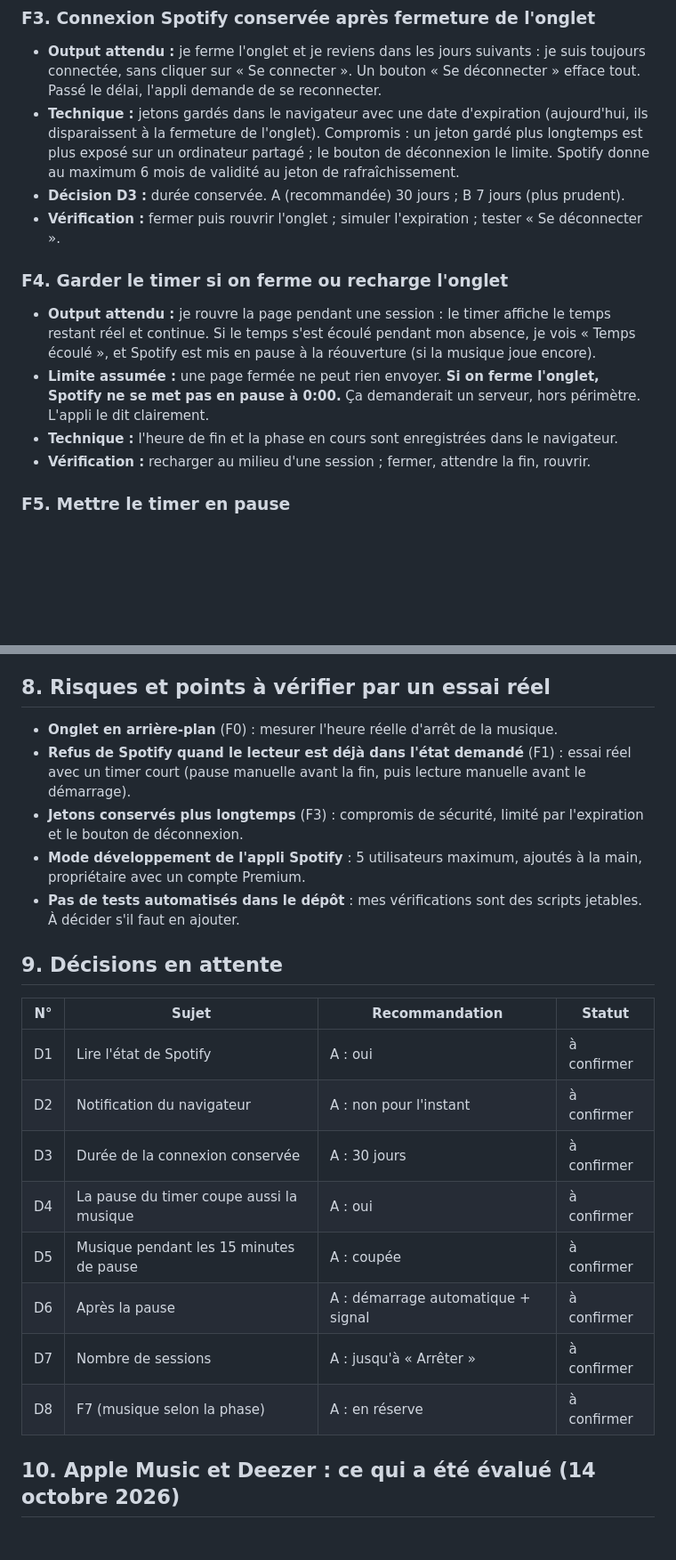
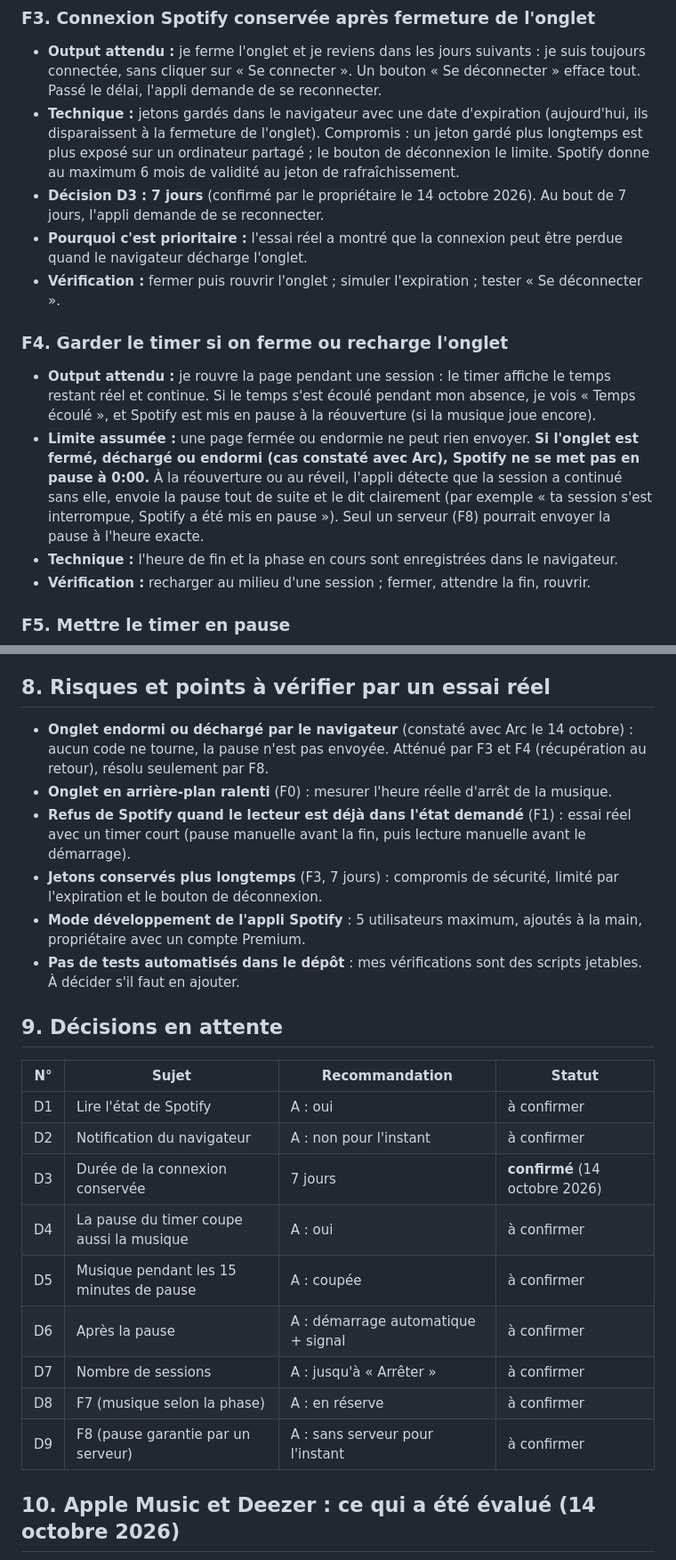
Before and after one commit to bloomsqueen/pomodoro-spotify, a Markdown page: PRD.md, 2 parts joined by grey strips. Shown at 89% size. Rendered like a GitHub page; blank space fills up the shorter version.

```diff
--- a/PRD.md
+++ b/PRD.md
@@ -47,12 +56,13 @@ Pour chacune : l'**output attendu** (ce que la personne voit ou obtient quand ç
 ### F3. Connexion Spotify conservée après fermeture de l'onglet
 - **Output attendu :** je ferme l'onglet et je reviens dans les jours suivants : je suis toujours connectée, sans cliquer sur « Se connecter ». Un bouton « Se déconnecter » efface tout. Passé le délai, l'appli demande de se reconnecter.
 - **Technique :** jetons gardés dans le navigateur avec une date d'expiration (aujourd'hui, ils disparaissent à la fermeture de l'onglet). Compromis : un jeton gardé plus longtemps est plus exposé sur un ordinateur partagé ; le bouton de déconnexion le limite. Spotify donne au maximum 6 mois de validité au jeton de rafraîchissement.
-- **Décision D3 :** durée conservée. A (recommandée) 30 jours ; B 7 jours (plus prudent).
+- **Décision D3 : 7 jours** (confirmé par le propriétaire le 14 octobre 2026). Au bout de 7 jours, l'appli demande de se reconnecter.
+- **Pourquoi c'est prioritaire :** l'essai réel a montré que la connexion peut être perdue quand le navigateur décharge l'onglet.
 - **Vérification :** fermer puis rouvrir l'onglet ; simuler l'expiration ; tester « Se déconnecter ».
 
 ### F4. Garder le timer si on ferme ou recharge l'onglet
 - **Output attendu :** je rouvre la page pendant une session : le timer affiche le temps restant réel et continue. Si le temps s'est écoulé pendant mon absence, je vois « Temps écoulé », et Spotify est mis en pause à la réouverture (si la musique joue encore).
-- **Limite assumée :** une page fermée ne peut rien envoyer. **Si on ferme l'onglet, Spotify ne se met pas en pause à 0:00.** Ça demanderait un serveur, hors périmètre. L'appli le dit clairement.
+- **Limite assumée :** une page fermée ou endormie ne peut rien envoyer. **Si l'onglet est fermé, déchargé ou endormi (cas constaté avec Arc), Spotify ne se met pas en pause à 0:00.** À la réouverture ou au réveil, l'appli détecte que la session a continué sans elle, envoie la pause tout de suite et le dit clairement (par exemple « ta session s'est interrompue, Spotify a été mis en pause »). Seul un serveur (F8) pourrait envoyer la pause à l'heure exacte.
 - **Technique :** l'heure de fin et la phase en cours sont enregistrées dans le navigateur.
 - **Vérification :** recharger au milieu d'une session ; fermer, attendre la fin, rouvrir.
 
@@ -103,9 +122,10 @@ Ce que permet l'API Spotify, d'après sa documentation :
 Recommandation : réaliser F7 après F6, car tout dépend des phases et de la lecture de l'état (F1). Commencer par F7a si le besoin se confirme, puis F7c avec un lien collé (sans autorisation supplémentaire), et laisser F7b en option.
 
 ## 8. Risques et points à vérifier par un essai réel
-- **Onglet en arrière-plan** (F0) : mesurer l'heure réelle d'arrêt de la musique.
+- **Onglet endormi ou déchargé par le navigateur** (constaté avec Arc le 14 octobre) : aucun code ne tourne, la pause n'est pas envoyée. Atténué par F3 et F4 (récupération au retour), résolu seulement par F8.
+- **Onglet en arrière-plan ralenti** (F0) : mesurer l'heure réelle d'arrêt de la musique.
 - **Refus de Spotify quand le lecteur est déjà dans l'état demandé** (F1) : essai réel avec un timer court (pause manuelle avant la fin, puis lecture manuelle avant le démarrage).
-- **Jetons conservés plus longtemps** (F3) : compromis de sécurité, limité par l'expiration et le bouton de déconnexion.
+- **Jetons conservés plus longtemps** (F3, 7 jours) : compromis de sécurité, limité par l'expiration et le bouton de déconnexion.
 - **Mode développement de l'appli Spotify** : 5 utilisateurs maximum, ajoutés à la main, propriétaire avec un compte Premium.
 - **Pas de tests automatisés dans le dépôt** : mes vérifications sont des scripts jetables. À décider s'il faut en ajouter.
 
@@ -114,12 +134,13 @@ Recommandation : réaliser F7 après F6, car tout dépend des phases et de la le
 |---|---|---|---|
 | D1 | Lire l'état de Spotify | A : oui | à confirmer |
 | D2 | Notification du navigateur | A : non pour l'instant | à confirmer |
-| D3 | Durée de la connexion conservée | A : 30 jours | à confirmer |
+| D3 | Durée de la connexion conservée | 7 jours | **confirmé** (14 octobre 2026) |
 | D4 | La pause du timer coupe aussi la musique | A : oui | à confirmer |
 | D5 | Musique pendant les 15 minutes de pause | A : coupée | à confirmer |
 | D6 | Après la pause | A : démarrage automatique + signal | à confirmer |
 | D7 | Nombre de sessions | A : jusqu'à « Arrêter » | à confirmer |
 | D8 | F7 (musique selon la phase) | A : en réserve | à confirmer |
+| D9 | F8 (pause garantie par un serveur) | A : sans serveur pour l'instant | à confirmer |
 
 ## 10. Apple Music et Deezer : ce qui a été évalué (14 octobre 2026)
 Décision : **hors périmètre pour l'instant.** Ce qui suit évite de refaire la recherche si la question revient.
```
Also changed, not shown: other parts of PRD.md (+27 -9 lines), CLAUDE.md (+4 -2 lines).
